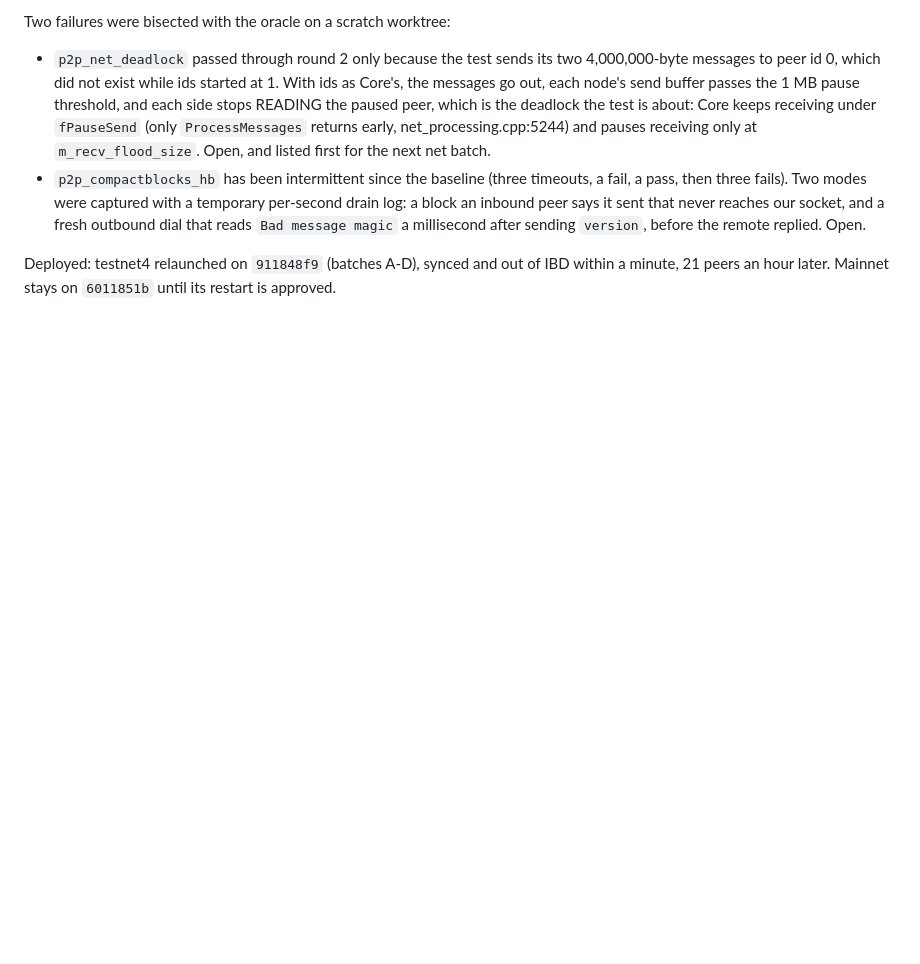
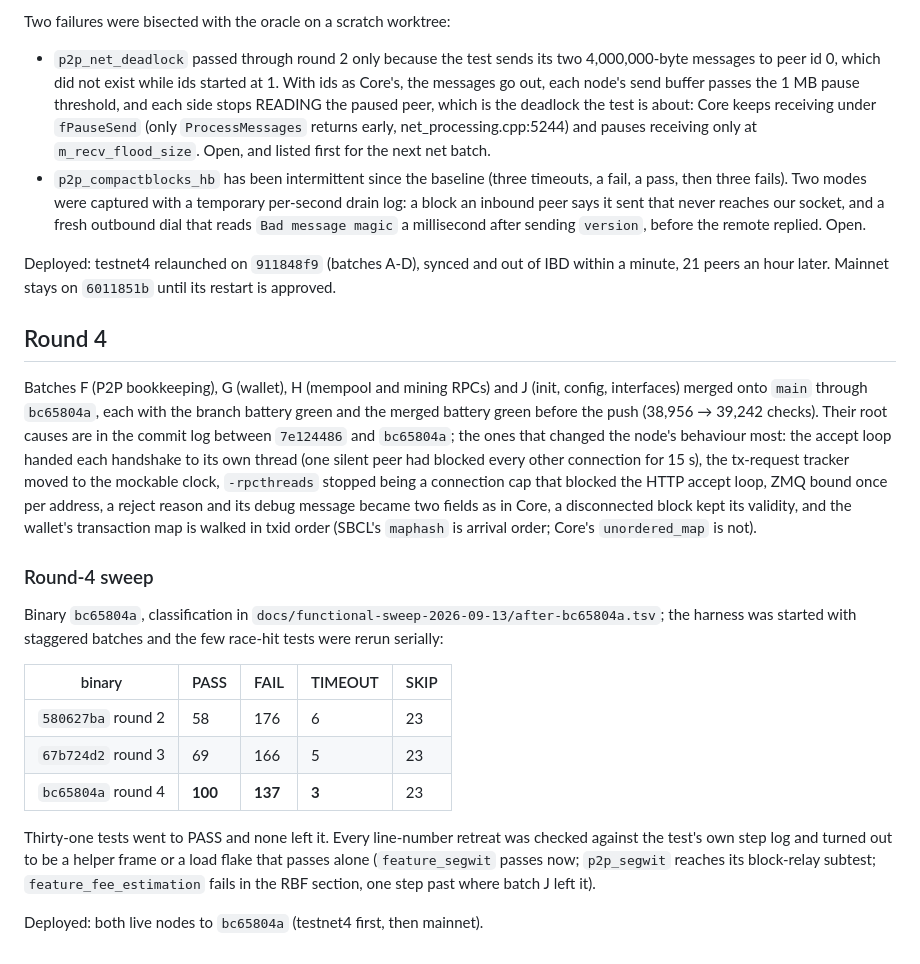
Before and after one commit to samdefmacro/bitcoin-lisp, a Markdown page: docs/functional-sweep-2026-09-13.md, the part around the change. GitHub-like rendering; blank space fills up the shorter version.

Commit message:
docs: the round-4 batches and sweep in the functional-sweep report

```diff
--- a/docs/functional-sweep-2026-09-13.md
+++ b/docs/functional-sweep-2026-09-13.md
@@ -322,3 +322,38 @@ Two failures were bisected with the oracle on a scratch worktree:
 Deployed: testnet4 relaunched on `911848f9` (batches A-D), synced and out of
 IBD within a minute, 21 peers an hour later. Mainnet stays on `6011851b`
 until its restart is approved.
+
+## Round 4
+
+Batches F (P2P bookkeeping), G (wallet), H (mempool and mining RPCs) and J
+(init, config, interfaces) merged onto `main` through `bc65804a`, each with
+the branch battery green and the merged battery green before the push
+(38,956 → 39,242 checks). Their root causes are in the commit log between
+`7e124486` and `bc65804a`; the ones that changed the node's behaviour most:
+the accept loop handed each handshake to its own thread (one silent peer had
+blocked every other connection for 15 s), the tx-request tracker moved to the
+mockable clock, `-rpcthreads` stopped being a connection cap that blocked the
+HTTP accept loop, ZMQ bound once per address, a reject reason and its debug
+message became two fields as in Core, a disconnected block kept its validity,
+and the wallet's transaction map is walked in txid order (SBCL's `maphash` is
+arrival order; Core's `unordered_map` is not).
+
+### Round-4 sweep
+
+Binary `bc65804a`, classification in
+`docs/functional-sweep-2026-09-13/after-bc65804a.tsv`; the harness was started
+with staggered batches and the few race-hit tests were rerun serially:
+
+| binary | PASS | FAIL | TIMEOUT | SKIP |
+|---|---|---|---|---|
+| `580627ba` round 2 | 58 | 176 | 6 | 23 |
+| `67b724d2` round 3 | 69 | 166 | 5 | 23 |
+| `bc65804a` round 4 | **100** | **137** | **3** | 23 |
+
+Thirty-one tests went to PASS and none left it. Every line-number retreat
+was checked against the test's own step log and turned out to be a helper
+frame or a load flake that passes alone (`feature_segwit` passes now;
+`p2p_segwit` reaches its block-relay subtest; `feature_fee_estimation` fails
+in the RBF section, one step past where batch J left it).
+
+Deployed: both live nodes to `bc65804a` (testnet4 first, then mainnet).
```
